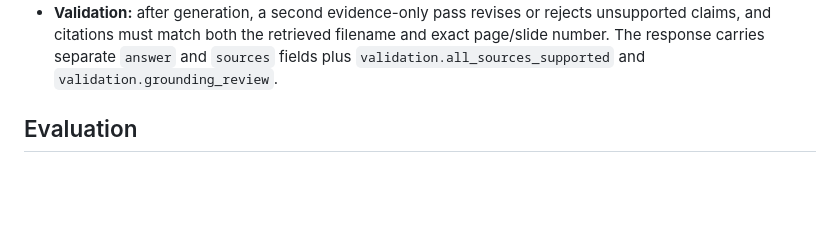
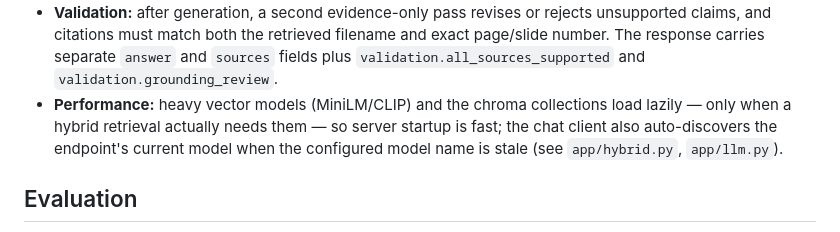
Before and after one commit to kieulinh44/mbax6418-assignment2, a Markdown page: README.md, the part around the change. Drawn GitHub-style; blank space fills up the shorter version.

Commit message:
docs: note lazy vector loading + model auto-discovery (Kelly's speed-up, post-merge)
README Architecture now reflects the merged speed-up: heavy models/chroma
load lazily for faster startup, and the chat client auto-discovers the
endpoint's current model when configured name is stale. SVG diagram and
Jamie's evaluation sections verified intact after the merge.

```diff
--- a/README.md
+++ b/README.md
@@ -274,6 +274,11 @@ query → run all three → weighted score fusion (rerank)
   filename and exact page/slide number. The response carries separate `answer`
   and `sources` fields plus `validation.all_sources_supported` and
   `validation.grounding_review`.
+- **Performance:** heavy vector models (MiniLM/CLIP) and the chroma
+  collections load lazily — only when a hybrid retrieval actually needs them —
+  so server startup is fast; the chat client also auto-discovers the
+  endpoint's current model when the configured model name is stale (see
+  `app/hybrid.py`, `app/llm.py`).
 
 ## Evaluation
 
```
